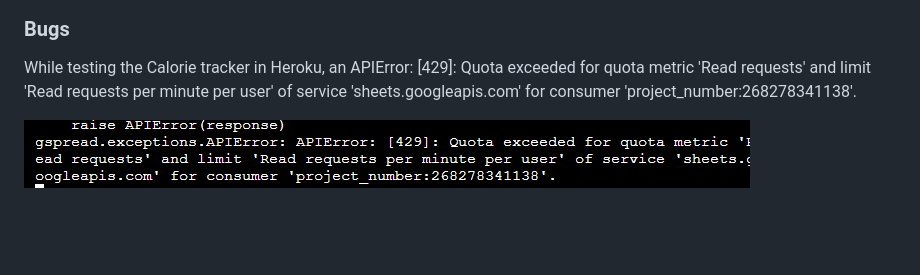
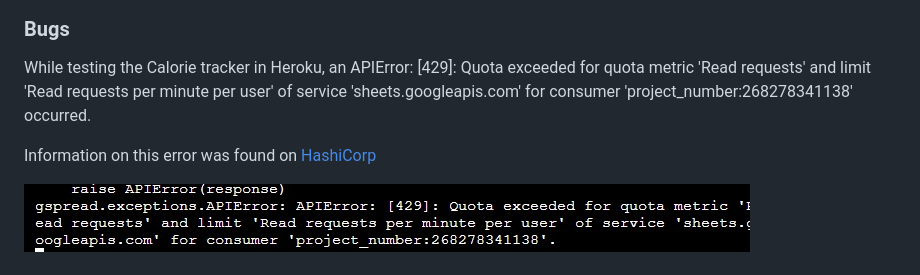
Before and after one commit to JuanModzelewski/Calorie-tracker, a Markdown page: README.md, the part around the change. Drawn GitHub-style; blank space fills up the shorter version.

```diff
--- a/README.md
+++ b/README.md
@@ -274,7 +274,9 @@ Passed with no errors found
 ![CI Python Linter Results](/assets/readme-images/ci-python-linter-results.jpg)
 
 ### Bugs
-While testing the Calorie tracker in Heroku, an APIError: [429]: Quota exceeded for quota metric 'Read requests' and limit 'Read requests per minute per user' of service 'sheets.googleapis.com' for consumer 'project_number:268278341138'.
+While testing the Calorie tracker in Heroku, an APIError: [429]: Quota exceeded for quota metric 'Read requests' and limit 'Read requests per minute per user' of service 'sheets.googleapis.com' for consumer 'project_number:268278341138' occurred.
+
+Information on this error was found on [HashiCorp](https://support.hashicorp.com/hc/en-us/articles/1500009347021-Google-API-Error-429-Quota-exceeded-for-Queries-and-limit-reached-for-Queries-per-minute-per-user)
 
 ![API Error](/assets/readme-images/api-error.jpg)
 <br>
```
